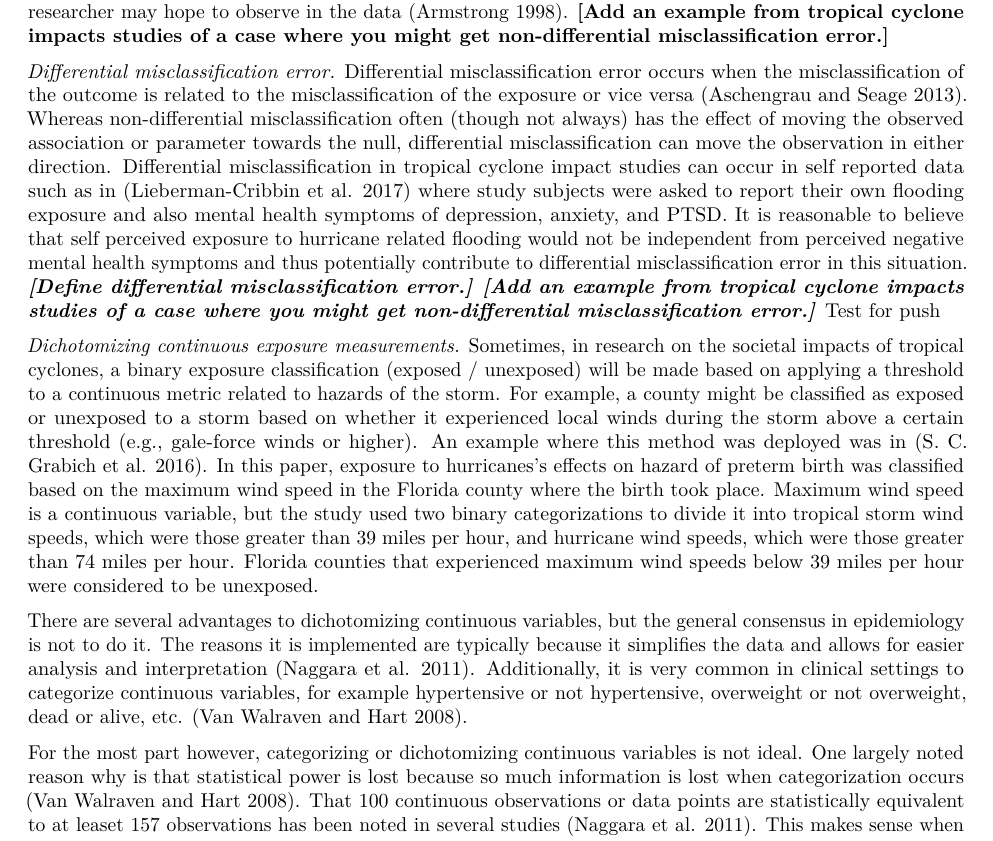
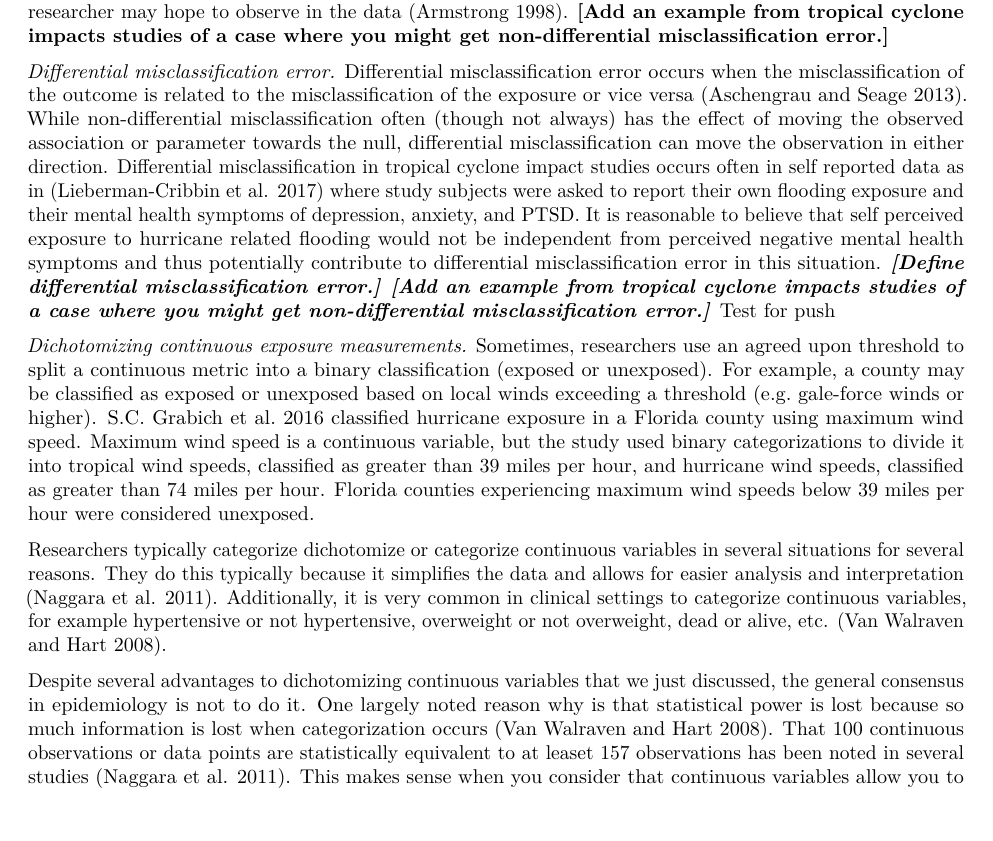
Before and after one commit to mhughes26/tropical_cyclone_health, an R Markdown document (tropical_storm_paper.Rmd): part of page 2 of 7, cut so that both start at the same text. Rendered offline with R 4.5, knitr and Pandoc, then LaTeX, with nearby package versions.

Commit message:
continuous variables opening

```diff
--- a/tropical_storm_paper.Rmd
+++ b/tropical_storm_paper.Rmd
@@ -39,22 +39,18 @@ studies of a case where you might get non-differential misclassification
 error.]**
 
 *Differential misclassification error.*
-Differential misclassification error occurs when the misclassification of the outcome is related to the misclassification of the exposure or vice versa [@aschengrau2013essentials]. Whereas non-differential misclassification often (though not always) has the effect of moving the observed association or parameter towards the null, differential misclassification can move the observation in either direction. Differential misclassification in tropical cyclone impact studies can occur in self reported data such as in [@lieberman2017self] where study subjects were asked to report their own flooding exposure and also mental health symptoms of depression, anxiety, and PTSD. It is reasonable to believe that self perceived exposure to hurricane related flooding would not be independent from perceived negative mental health symptoms and thus potentially contribute to differential misclassification error in this situation.
+Differential misclassification error occurs when the misclassification of the outcome is related to the misclassification of the exposure or vice versa [@aschengrau2013essentials]. While non-differential misclassification often (though not always) has the effect of moving the observed association or parameter towards the null, differential misclassification can move the observation in either direction. Differential misclassification in tropical cyclone impact studies occurs often in self reported data as in [@lieberman2017self] where study subjects were asked to report their own flooding exposure and their mental health symptoms of depression, anxiety, and PTSD. It is reasonable to believe that self perceived exposure to hurricane related flooding would not be independent from perceived negative mental health symptoms and thus potentially contribute to differential misclassification error in this situation.
 ***[Define differential misclassification error.]***
 ***[Add an example from tropical cyclone impacts
 studies of a case where you might get non-differential misclassification
 error.]*** Test for push
 
 *Dichotomizing continuous exposure measurements.*
-Sometimes, in research on the societal impacts of tropical cyclones, a binary
-exposure classification (exposed / unexposed) will be made based on applying a threshold
-to a continuous metric related to hazards of the storm. For example, a county might
-be classified as exposed or unexposed to a storm based on whether it experienced local
-winds during the storm above a certain threshold (e.g., gale-force winds or higher). An example where this method was deployed was in [@grabich2016hurricane]. In this paper, exposure to hurricanes's effects on hazard of preterm birth was classified based on the maximum wind speed in the Florida county where the birth took place. Maximum wind speed is a continuous variable, but the study used two binary categorizations to divide it into tropical storm wind speeds, which were those greater than 39 miles per hour, and hurricane wind speeds, which were those greater than 74 miles per hour. Florida counties that experienced maximum wind speeds below 39 miles per hour were considered to be unexposed.
+Sometimes, researchers use an agreed upon threshold to split a continuous metric into a binary classification (exposed or unexposed). For example, a county may be classified as exposed or unexposed based on local winds exceeding a threshold (e.g. gale-force winds or higher). S.C. Grabich et al. 2016 classified hurricane exposure in a Florida county using maximum wind speed. Maximum wind speed is a continuous variable, but the study used binary categorizations to divide it into tropical wind speeds, classified as greater than 39 miles per hour, and hurricane wind speeds, classified as greater than 74 miles per hour. Florida counties experiencing maximum wind speeds below 39 miles per hour were considered unexposed.
 
-There are several advantages to dichotomizing continuous variables, but the general consensus in epidemiology is not to do it. The reasons it is implemented are typically because it simplifies the data and allows for easier analysis and interpretation [@naggara2011analysis]. Additionally, it is very common in clinical settings to categorize continuous variables, for example hypertensive or not hypertensive, overweight or not overweight, dead or alive, etc. [@van2008leave].
+Researchers typically categorize dichotomize or categorize continuous variables in several situations for several reasons. They do this typically because it simplifies the data and allows for easier analysis and interpretation [@naggara2011analysis]. Additionally, it is very common in clinical settings to categorize continuous variables, for example hypertensive or not hypertensive, overweight or not overweight, dead or alive, etc. [@van2008leave].
 
-For the most part however, categorizing or dichotomizing continuous variables is not ideal. One largely noted reason why is that statistical power is lost because so much information is lost when categorization occurs [@van2008leave]. That 100 continuous observations or data points are statistically equivalent to at leaset 157 observations has been noted in several studies [@naggara2011analysis]. This makes sense when you consider that continuous variables allow you to observe nuance in the data and perceive a dose response relationship between the predictor and response variables, should one exist. This effect is masked when categorization occurs, and even more so when a smaller number of categorical variables are used (for example dichotomization itself at 2). Generally, if you are going to categorize continuous data, it is better to use 3 or more categories rather than just two. An example of a paper that used three different bins was [@kinney2008autism], which explored the risk of autism after a pregnancy that included exposure to a tropical storm in the state of Louisiana. Exposure to tropical storms was classified as severe, intermediate, and low exposure, and these exposure classifications were determined based on whether or not a mother lived in a Louisiana parish that had two of the exposure factors: storm intensity and storm vulnerability. Storm vulnerability in this case was based on another dichotomy of whether or not the storm center passed through the parish of interest, and storm vulnerability was a measure of how vulnerable the inhabitants of the parish were to the effects of a storm (higher socioeconomic neighborhoods and parishes have more resources to withstand and recover from a tropical storm for example).
+Despite several advantages to dichotomizing continuous variables that we just discussed, the general consensus in epidemiology is not to do it. One largely noted reason why is that statistical power is lost because so much information is lost when categorization occurs [@van2008leave]. That 100 continuous observations or data points are statistically equivalent to at leaset 157 observations has been noted in several studies [@naggara2011analysis]. This makes sense when you consider that continuous variables allow you to observe nuance in the data and perceive a dose response relationship between the predictor and response variables, should one exist. This effect is masked when categorization occurs, and even more so when a smaller number of categorical variables are used (for example dichotomization itself at 2). Generally, if you are going to categorize continuous data, it is better to use 3 or more categories rather than just two. An example of a paper that used three different bins was [@kinney2008autism], which explored the risk of autism after a pregnancy that included exposure to a tropical storm in the state of Louisiana. Exposure to tropical storms was classified as severe, intermediate, and low exposure, and these exposure classifications were determined based on whether or not a mother lived in a Louisiana parish that had two of the exposure factors: storm intensity and storm vulnerability. Storm vulnerability in this case was based on another dichotomy of whether or not the storm center passed through the parish of interest, and storm vulnerability was a measure of how vulnerable the inhabitants of the parish were to the effects of a storm (higher socioeconomic neighborhoods and parishes have more resources to withstand and recover from a tropical storm for example).
 
 Another obvious problem with categorizing continuous data is that the cutoff points are often arbitrary. In the case of dichotomization, the median is often used, but there is typically no reason to assume that the median is a reasonable cutoff point, and because different samples will have different medians, this automatically makes many categorical bins difficult to compare across studies [@altman2006cost]. Choose optimal cutoff points that give the smallest p-values are also not great as they lead to spurious results [@altman2006cost].
 
```
